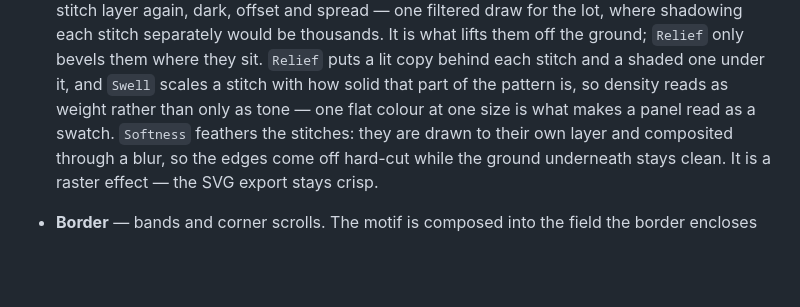
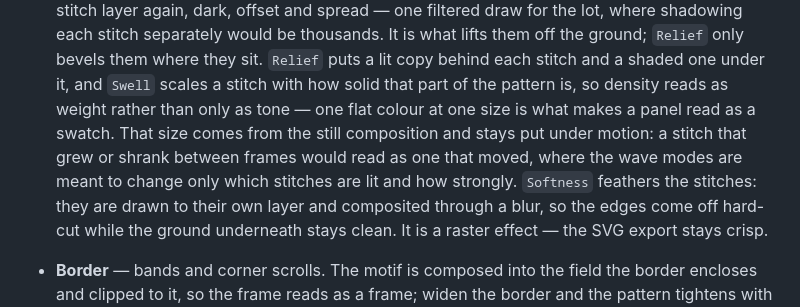
Before and after one commit to COMPANY-POLICY/copo-leroy-internal, a Markdown page: README.md, the part around the change. Rendered like a GitHub page; blank space fills up the shorter version.

Commit message:
Note the fixed stitch size in the readme
Co-Authored-By: Claude Opus 5 <noreply@anthropic.com>

```diff
--- a/README.md
+++ b/README.md
@@ -127,7 +127,10 @@ woven look: the grid decides what survives, the way a weave does.
   where they sit. `Relief` puts a lit copy behind each stitch and a shaded one under it, and
   `Swell` scales a stitch with how solid that part of the pattern is, so
   density reads as weight rather than only as tone — one flat colour at one
-  size is what makes a panel read as a swatch. `Softness` feathers the stitches: they are drawn to their own layer and
+  size is what makes a panel read as a swatch. That size comes from the still
+  composition and stays put under motion: a stitch that grew or shrank between
+  frames would read as one that moved, where the wave modes are meant to change
+  only which stitches are lit and how strongly. `Softness` feathers the stitches: they are drawn to their own layer and
   composited through a blur, so the edges come off hard-cut while the ground
   underneath stays clean. It is a raster effect — the SVG export stays crisp.
 - **Border** — bands and corner scrolls. The motif is composed into the field
```
